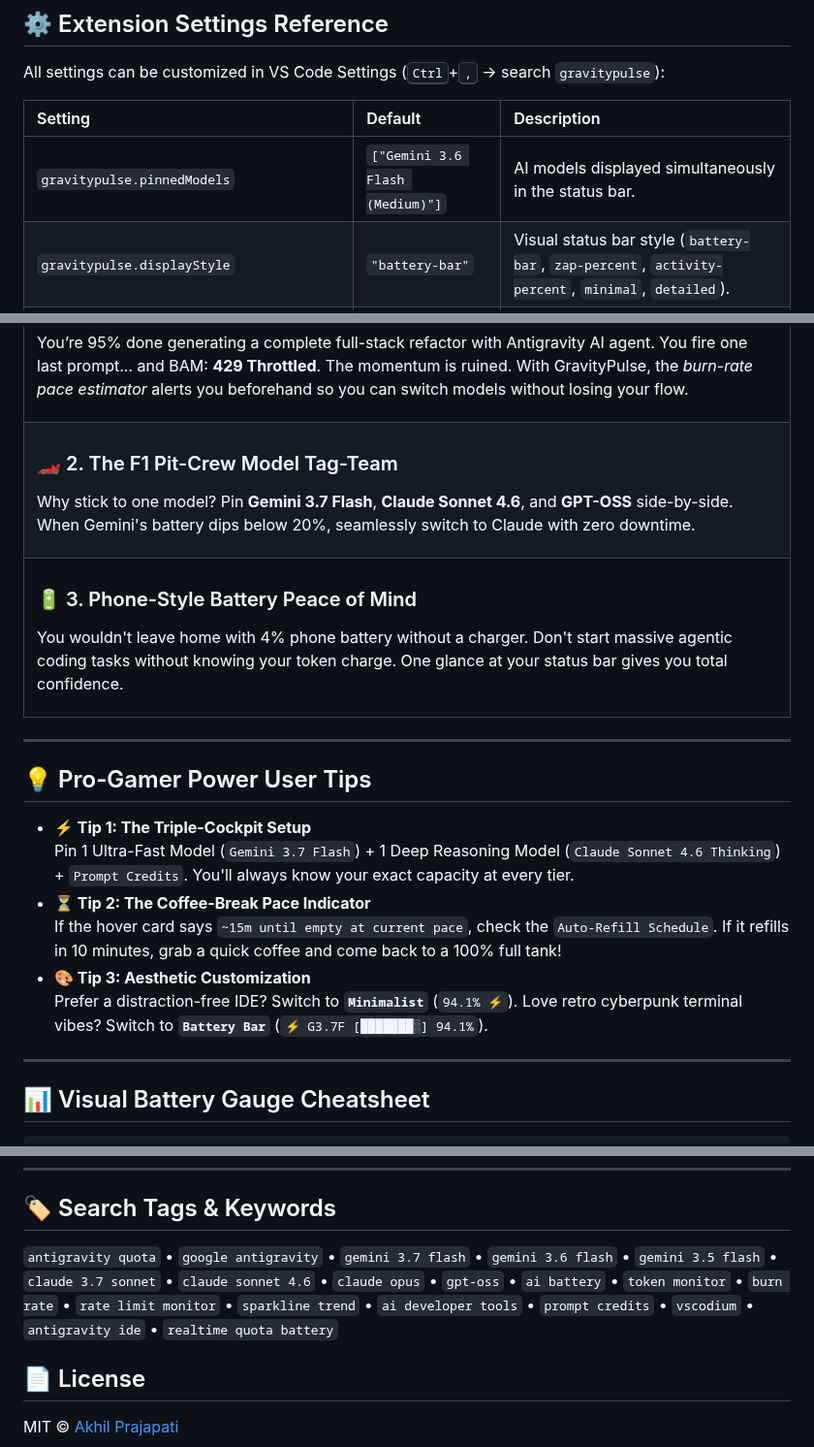
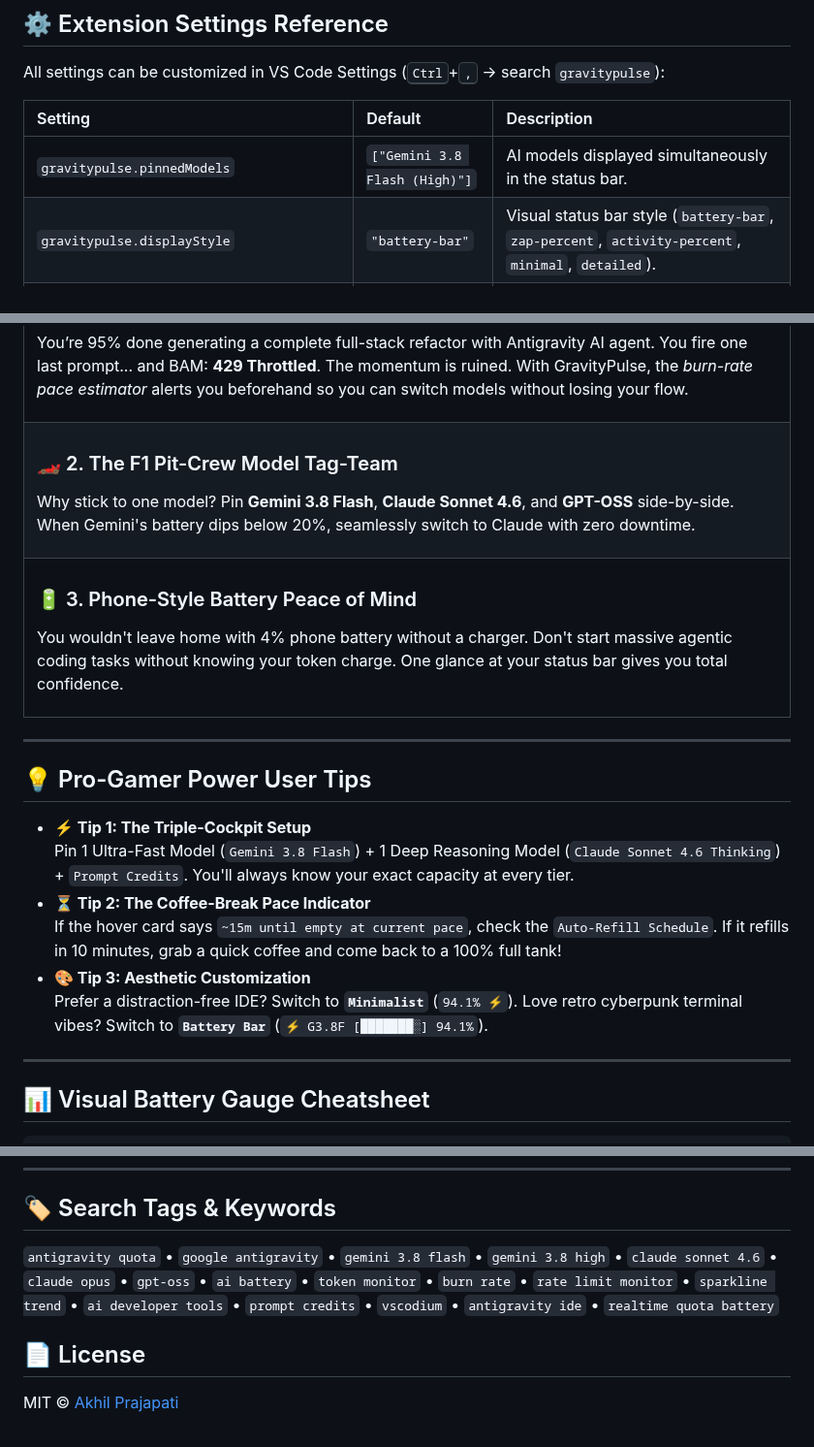
Before and after one commit to Akhil-Prajapati/GravityPulse, a Markdown page: README.md, 3 parts joined by grey strips. Shown at 97% size. GitHub-like rendering.

```diff
--- a/README.md
+++ b/README.md
@@ -143,7 +143,7 @@ All settings can be customized in VS Code Settings (<kbd>Ctrl</kbd>+<kbd>,</kbd>
 
 | Setting | Default | Description |
 | :--- | :--- | :--- |
-| `gravitypulse.pinnedModels` | `["Gemini 3.6 Flash (Medium)"]` | AI models displayed simultaneously in the status bar. |
+| `gravitypulse.pinnedModels` | `["Gemini 3.8 Flash (High)"]` | AI models displayed simultaneously in the status bar. |
 | `gravitypulse.displayStyle` | `"battery-bar"` | Visual status bar style (`battery-bar`, `zap-percent`, `activity-percent`, `minimal`, `detailed`). |
 | `gravitypulse.precision` | `"single-decimal"` | Numeric format (`single-decimal` or `integer`). |
 | `gravitypulse.pollingIntervalSeconds` | `30` | Interval in seconds between live Language Server polls. |
@@ -198,7 +198,7 @@ All settings can be customized in VS Code Settings (<kbd>Ctrl</kbd>+<kbd>,</kbd>
     <tr>
       <td>
         <h3>🏎️ 2. The F1 Pit-Crew Model Tag-Team</h3>
-        <p>Why stick to one model? Pin <strong>Gemini 3.7 Flash</strong>, <strong>Claude Sonnet 4.6</strong>, and <strong>GPT-OSS</strong> side-by-side. When Gemini's battery dips below 20%, seamlessly switch to Claude with zero downtime.</p>
+        <p>Why stick to one model? Pin <strong>Gemini 3.8 Flash</strong>, <strong>Claude Sonnet 4.6</strong>, and <strong>GPT-OSS</strong> side-by-side. When Gemini's battery dips below 20%, seamlessly switch to Claude with zero downtime.</p>
       </td>
     </tr>
     <tr>
@@ -215,11 +215,11 @@ All settings can be customized in VS Code Settings (<kbd>Ctrl</kbd>+<kbd>,</kbd>
 ## 💡 Pro-Gamer Power User Tips
 
 - **⚡ Tip 1: The Triple-Cockpit Setup**
-  Pin 1 Ultra-Fast Model (`Gemini 3.7 Flash`) + 1 Deep Reasoning Model (`Claude Sonnet 4.6 Thinking`) + `Prompt Credits`. You'll always know your exact capacity at every tier.
+  Pin 1 Ultra-Fast Model (`Gemini 3.8 Flash`) + 1 Deep Reasoning Model (`Claude Sonnet 4.6 Thinking`) + `Prompt Credits`. You'll always know your exact capacity at every tier.
 - **⏳ Tip 2: The Coffee-Break Pace Indicator**
   If the hover card says `~15m until empty at current pace`, check the `Auto-Refill Schedule`. If it refills in 10 minutes, grab a quick coffee and come back to a 100% full tank!
 - **🎨 Tip 3: Aesthetic Customization**
-  Prefer a distraction-free IDE? Switch to **`Minimalist`** (`94.1% ⚡`). Love retro cyberpunk terminal vibes? Switch to **`Battery Bar`** (`⚡ G3.7F [███████░] 94.1%`).
+  Prefer a distraction-free IDE? Switch to **`Minimalist`** (`94.1% ⚡`). Love retro cyberpunk terminal vibes? Switch to **`Battery Bar`** (`⚡ G3.8F [███████░] 94.1%`).
 
 ---
 
@@ -243,7 +243,7 @@ If GravityPulse has saved you from hitting unexpected rate limits and saved your
 ---
 
 ## 🏷️ Search Tags & Keywords
-`antigravity quota` • `google antigravity` • `gemini 3.7 flash` • `gemini 3.6 flash` • `gemini 3.5 flash` • `claude 3.7 sonnet` • `claude sonnet 4.6` • `claude opus` • `gpt-oss` • `ai battery` • `token monitor` • `burn rate` • `rate limit monitor` • `sparkline trend` • `ai developer tools` • `prompt credits` • `vscodium` • `antigravity ide` • `realtime quota battery`
+`antigravity quota` • `google antigravity` • `gemini 3.8 flash` • `gemini 3.8 high` • `claude sonnet 4.6` • `claude opus` • `gpt-oss` • `ai battery` • `token monitor` • `burn rate` • `rate limit monitor` • `sparkline trend` • `ai developer tools` • `prompt credits` • `vscodium` • `antigravity ide` • `realtime quota battery`
 
 ## 📄 License
 
```
Also changed, not shown: other parts of README.md (+6 -6 lines), assets/popover.png, assets/preview.png, 8 other files.
